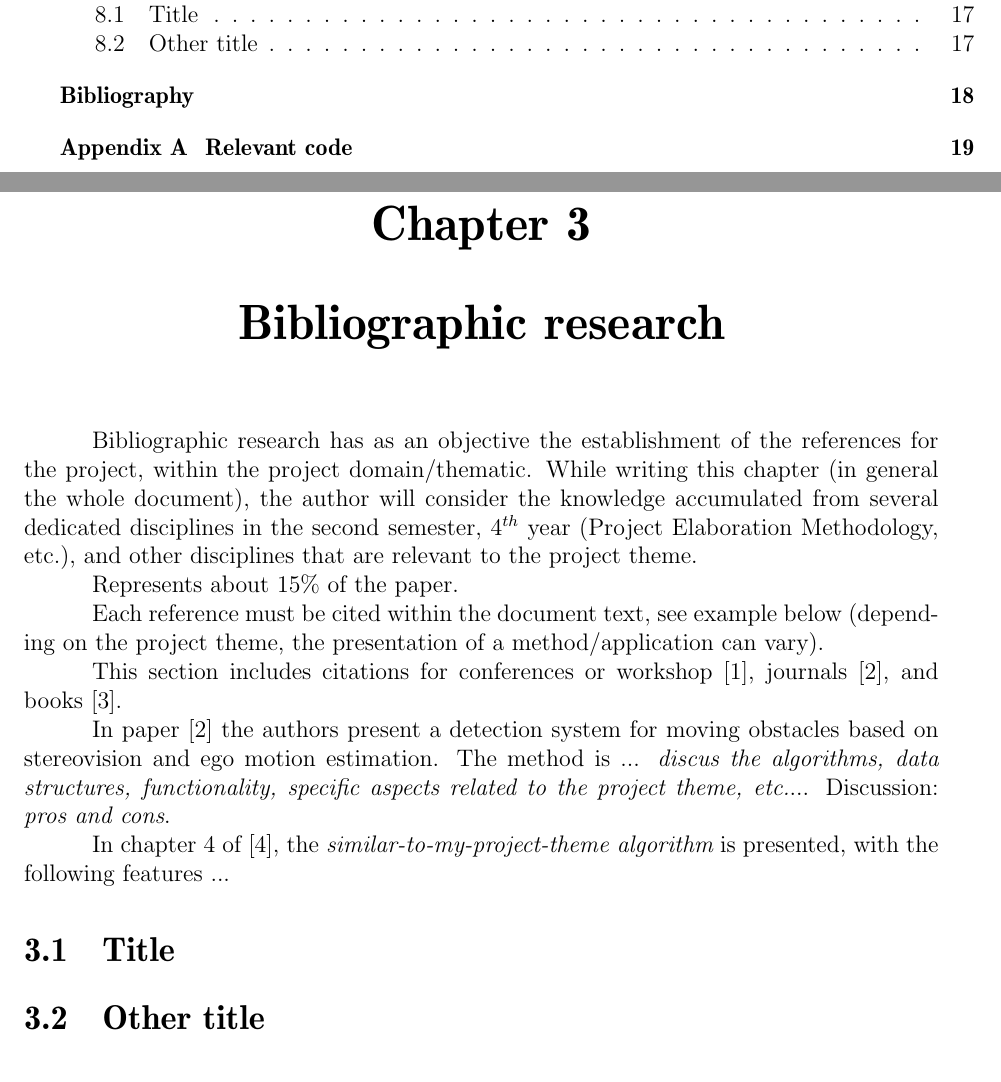
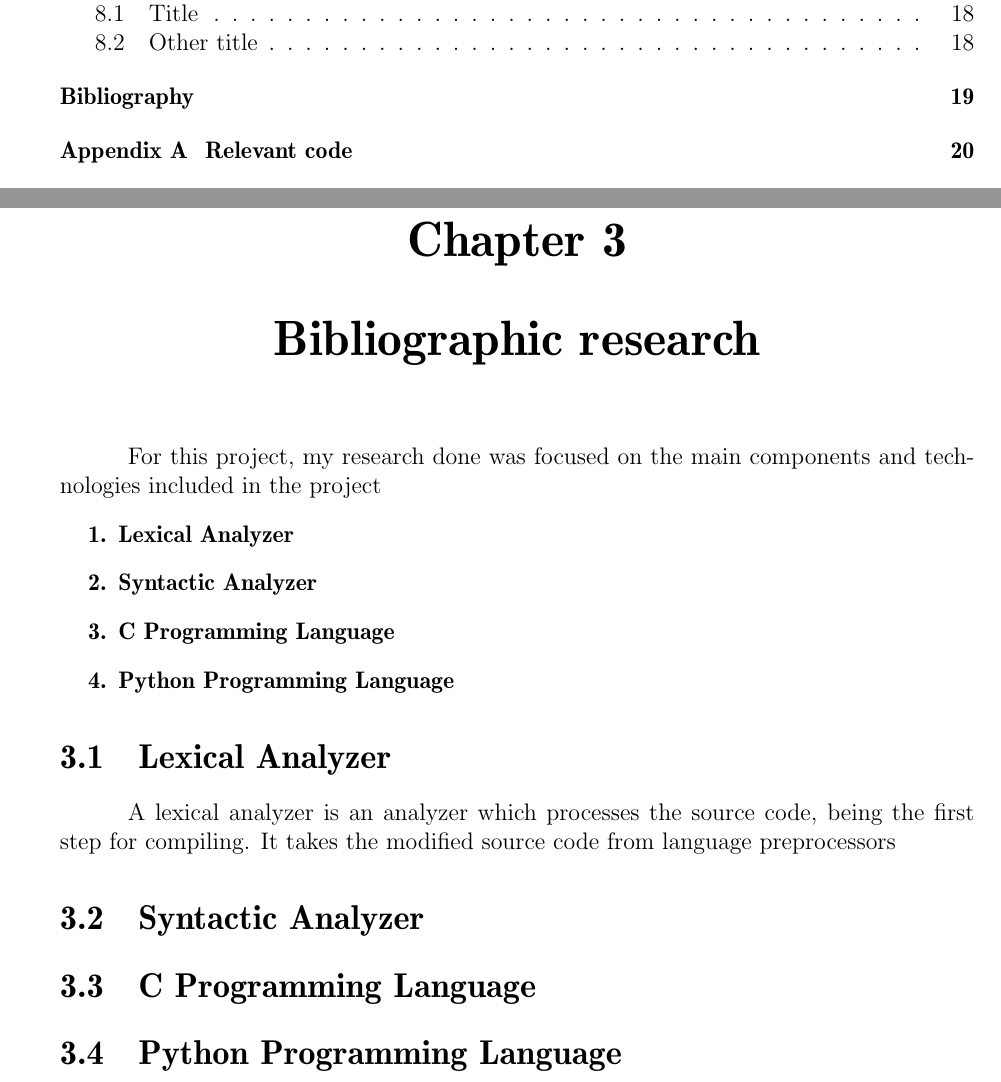
Before and after one commit to mihaipitu1/UTCN_Thesis, a LaTeX thesis (Documentation & Sources/templateLaTeX-Eng/thesis.tex): two parts of pages 6 and 9 of 18 before the commit and two parts of pages 6 and 10 of 19 after it, joined at a grey line, cut so that both start at the same text. Compiled offline with pdfLaTeX.

Commit message:
Started Bibliographic research. Check Google Drive for links

```diff
--- a/Documentation & Sources/templateLaTeX-Eng/thesis.tex
+++ b/Documentation & Sources/templateLaTeX-Eng/thesis.tex
@@ -241,25 +240,21 @@ The main objectives of this project are:
 
 \chapter{Bibliographic research}
 
+For this project, my research done was focused on the main components and technologies included in the project
+\begin{enumerate}\bfseries
+	\item Lexical Analyzer
+	\item Syntactic Analyzer
+	\item C Programming Language
+	\item Python Programming Language
+\end{enumerate}
 
-Bibliographic research has as an objective the establishment of the references for the project, within the project domain/thematic. While writing this chapter (in general the whole document), the author will consider the knowledge accumulated from several dedicated disciplines in the second semester, 4$^{th}$ year (Project Elaboration Methodology, etc.), and other disciplines that are relevant to the project theme.
+\section{Lexical Analyzer}
+A lexical analyzer is an analyzer which processes the source code, being the first step for compiling. It takes the modified source code from language preprocessors
+\section{Syntactic Analyzer}
 
-Represents about 15\% of the paper.
+\section{C Programming Language}
 
-Each reference must be cited within the document text, see example below (depending on the project theme, the presentation of a method/application can vary).
-
-
-This section includes citations for conferences or workshop~\cite{BellucciLZ04}, journals~\cite{AntoniouSBDB07},
-and books~\cite{russell1995artificial}.
-
-In paper~\cite{AntoniouSBDB07} the authors present a detection system for moving obstacles based on stereovision and ego motion estimation.
-The method is ... {\it discus the algorithms, data structures, functionality, specific aspects related to the project theme, etc.}... Discussion: {\it pros and cons}.
-
-In chapter~\ref{ch:analysis} of~\cite{strunk}, the {\it similar-to-my-project-theme algorithm} is presented, with the following features ...
-
-
-\section{Title}
-\section{Other title}
+\section{Python Programming Language}
 
 
 \chapter{Analysis and Theoretical Foundation}
```
Also changed, not shown: Documentation & Sources/templateLaTeX-Eng/thesis.pdf, Documentation & Sources/templateLaTeX-Eng/thesis.tex (1 more changed lines), 6 other files.
